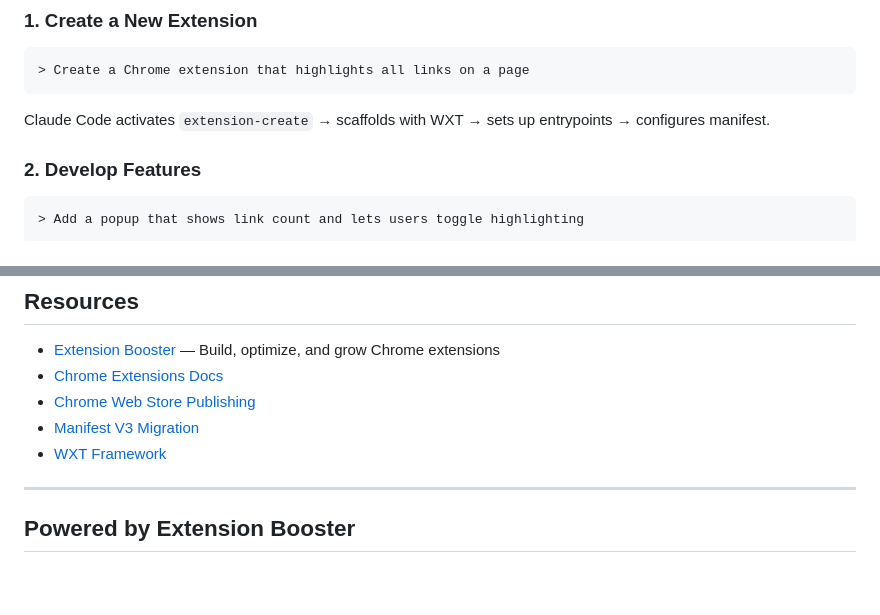
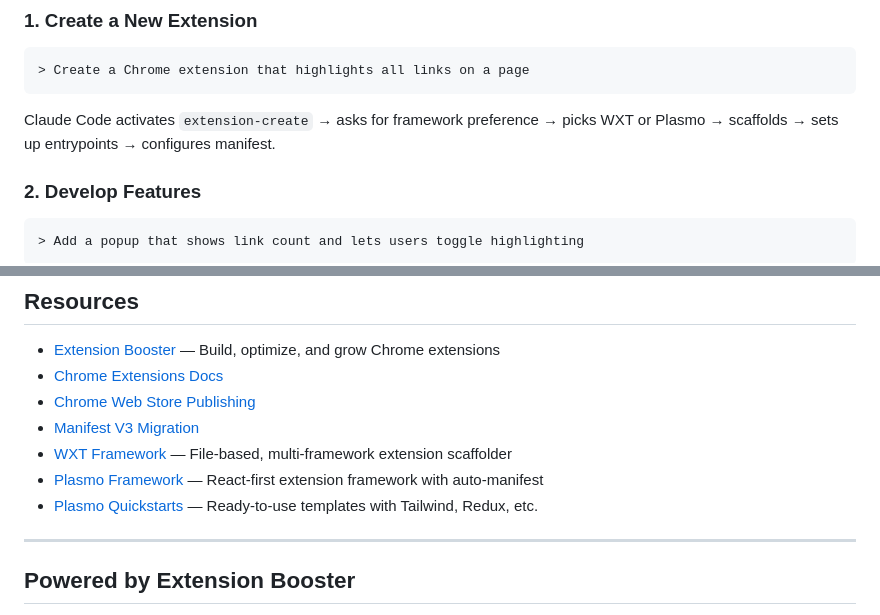
Before and after one commit to apintok/ns-shortcuts-menu, a Markdown page: README.md, 2 parts joined by grey strips. Rendered like a GitHub page; blank space fills up the shorter version.

````diff
--- a/README.md
+++ b/README.md
@@ -102,7 +102,7 @@ cp -r browser-extension-skills/skills/extension-dev .claude/skills/
 > Create a Chrome extension that highlights all links on a page
 ```
 
-Claude Code activates `extension-create` → scaffolds with WXT → sets up entrypoints → configures manifest.
+Claude Code activates `extension-create` → asks for framework preference → picks WXT or Plasmo → scaffolds → sets up entrypoints → configures manifest.
 
 ### 2. Develop Features
 
@@ -285,7 +291,9 @@ See [CONTRIBUTING.md](CONTRIBUTING.md) for detailed guidelines.
 - [Chrome Extensions Docs](https://developer.chrome.com/docs/extensions)
 - [Chrome Web Store Publishing](https://developer.chrome.com/docs/webstore)
 - [Manifest V3 Migration](https://developer.chrome.com/docs/extensions/develop/migrate)
-- [WXT Framework](https://wxt.dev/)
+- [WXT Framework](https://wxt.dev/) — File-based, multi-framework extension scaffolder
+- [Plasmo Framework](https://docs.plasmo.com/) — React-first extension framework with auto-manifest
+- [Plasmo Quickstarts](https://docs.plasmo.com/quickstarts) — Ready-to-use templates with Tailwind, Redux, etc.
 
 ---
 
````
Also changed, not shown: other parts of README.md (+23 -17 lines), CONTRIBUTING.md (added, +75 -0 lines).
